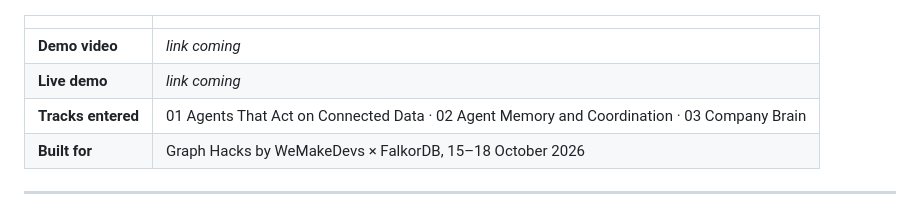
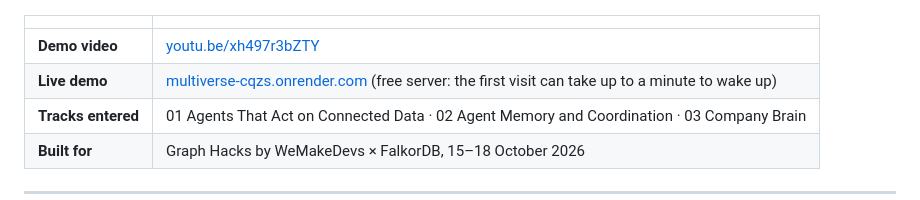
Before and after one commit to TarunMhanta30/multiverse, a Markdown page: README.md, the part around the change. Rendered like a GitHub page.

Commit message:
Add the demo video and live demo links to the README

```diff
--- a/README.md
+++ b/README.md
@@ -11,8 +11,8 @@ The real company is never touched, and every number on screen is counted from re
 
 | | |
 |---|---|
-| **Demo video** | _link coming_ |
-| **Live demo** | _link coming_ |
+| **Demo video** | [youtu.be/xh497r3bZTY](https://youtu.be/xh497r3bZTY) |
+| **Live demo** | [multiverse-cqzs.onrender.com](https://multiverse-cqzs.onrender.com) (free server: the first visit can take up to a minute to wake up) |
 | **Tracks entered** | 01 Agents That Act on Connected Data · 02 Agent Memory and Coordination · 03 Company Brain |
 | **Built for** | Graph Hacks by WeMakeDevs × FalkorDB, 15–18 October 2026 |
 
```
